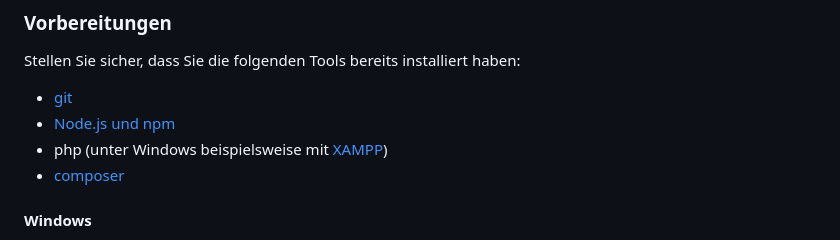
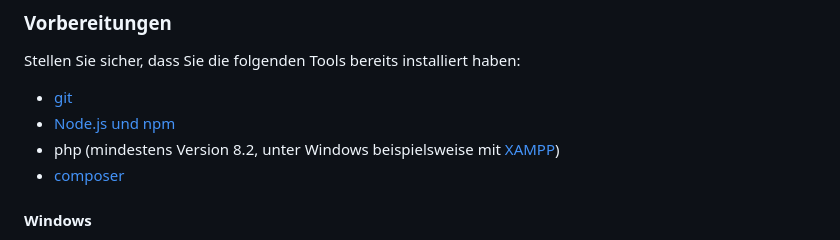
Before and after one commit to Timeo04/swiss-hiking-tracks, a Markdown page: README.md, the part around the change. GitHub-like rendering.

Commit message:
add min php version to readme

```diff
--- a/README.md
+++ b/README.md
@@ -11,7 +11,7 @@ Zur lokalen Installation sind verschiedene Schritte notwendig.
 Stellen Sie sicher, dass Sie die folgenden Tools bereits installiert haben:
 * [git](https://git-scm.com/book/en/v2/Getting-Started-Installing-Git)
 * [Node.js und npm](https://docs.npmjs.com/downloading-and-installing-node-js-and-npm)
-* php (unter Windows beispielsweise mit [XAMPP](https://www.apachefriends.org/de/index.html))
+* php (mindestens Version 8.2, unter Windows beispielsweise mit [XAMPP](https://www.apachefriends.org/de/index.html))
 * [composer](https://getcomposer.org/download/)
 
 #### Windows
```
